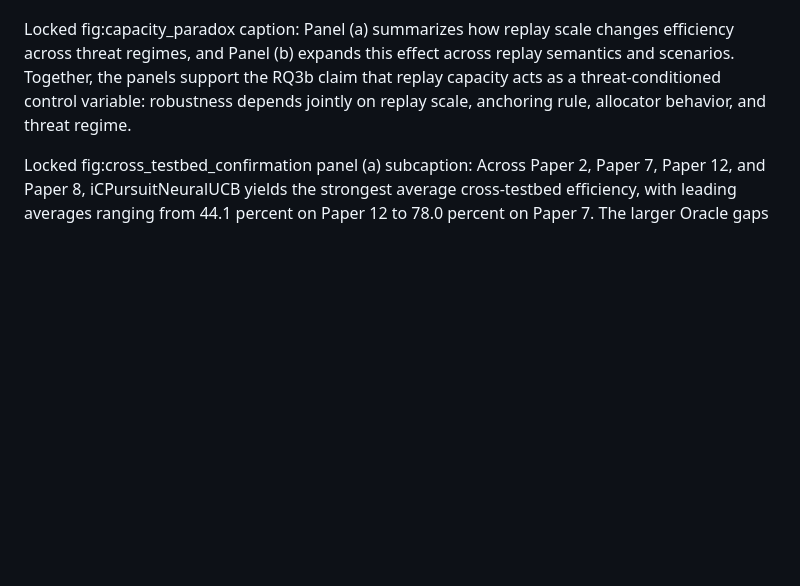
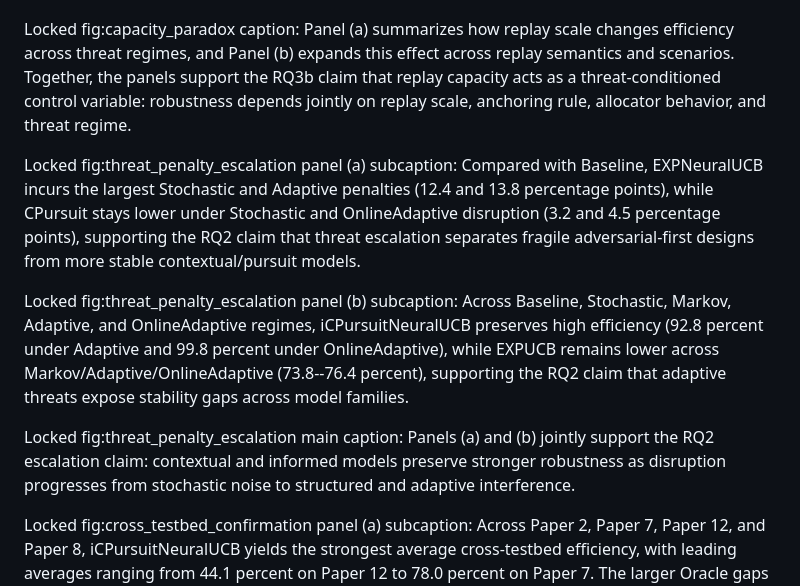
Before and after one commit to pzg8794/QuantumFaultTolerant, a Markdown page: ICNP_VENUE_PREP/CAPTION_LOCKS.md, the part around the change. GitHub-like rendering; blank space fills up the shorter version.

Commit message:
Document locked RQ2 threat escalation captions

```diff
--- a/ICNP_VENUE_PREP/CAPTION_LOCKS.md
+++ b/ICNP_VENUE_PREP/CAPTION_LOCKS.md
@@ -12,6 +12,12 @@ Locked fig:robustness_floor caption: The figure reports each representative poli
 
 Locked fig:capacity_paradox caption: Panel (a) summarizes how replay scale changes efficiency across threat regimes, and Panel (b) expands this effect across replay semantics and scenarios. Together, the panels support the RQ3b claim that replay capacity acts as a threat-conditioned control variable: robustness depends jointly on replay scale, anchoring rule, allocator behavior, and threat regime.
 
+Locked fig:threat_penalty_escalation panel (a) subcaption: Compared with Baseline, EXPNeuralUCB incurs the largest Stochastic and Adaptive penalties (12.4 and 13.8 percentage points), while CPursuit stays lower under Stochastic and OnlineAdaptive disruption (3.2 and 4.5 percentage points), supporting the RQ2 claim that threat escalation separates fragile adversarial-first designs from more stable contextual/pursuit models.
+
+Locked fig:threat_penalty_escalation panel (b) subcaption: Across Baseline, Stochastic, Markov, Adaptive, and OnlineAdaptive regimes, iCPursuitNeuralUCB preserves high efficiency (92.8 percent under Adaptive and 99.8 percent under OnlineAdaptive), while EXPUCB remains lower across Markov/Adaptive/OnlineAdaptive (73.8--76.4 percent), supporting the RQ2 claim that adaptive threats expose stability gaps across model families.
+
+Locked fig:threat_penalty_escalation main caption: Panels (a) and (b) jointly support the RQ2 escalation claim: contextual and informed models preserve stronger robustness as disruption progresses from stochastic noise to structured and adaptive interference.
+
 Locked fig:cross_testbed_confirmation panel (a) subcaption: Across Paper 2, Paper 7, Paper 12, and Paper 8, iCPursuitNeuralUCB yields the strongest average cross-testbed efficiency, with leading averages ranging from 44.1 percent on Paper 12 to 78.0 percent on Paper 7. The larger Oracle gaps on harder topologies support the claim that pursuit-informed neural routing transfers beyond the primary testbed but becomes harder to separate from the reference as topology complexity increases.
 
 Locked fig:cross_testbed_confirmation panel (b) subcaption: iCPursuitNeuralUCB is the only model that clears the plotted average-efficiency threshold, reaching 90.9 percent; all other families fall below it, supporting the model-family claim that pursuit-neural hybrids form the strongest robustness tier. Across external testbeds, the same top-family pattern persists even as topology complexity compresses efficiency across models.
```
